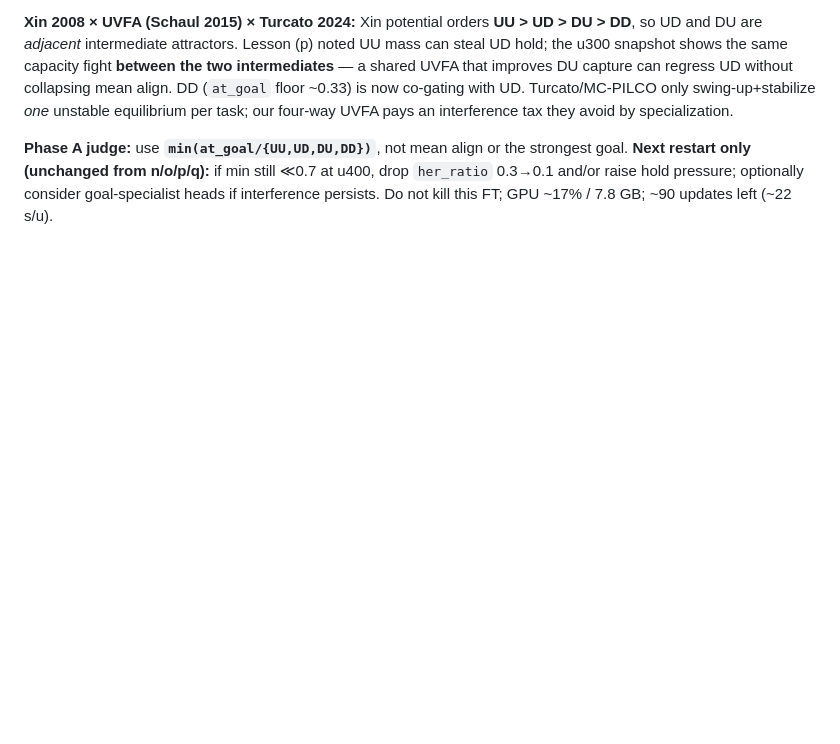
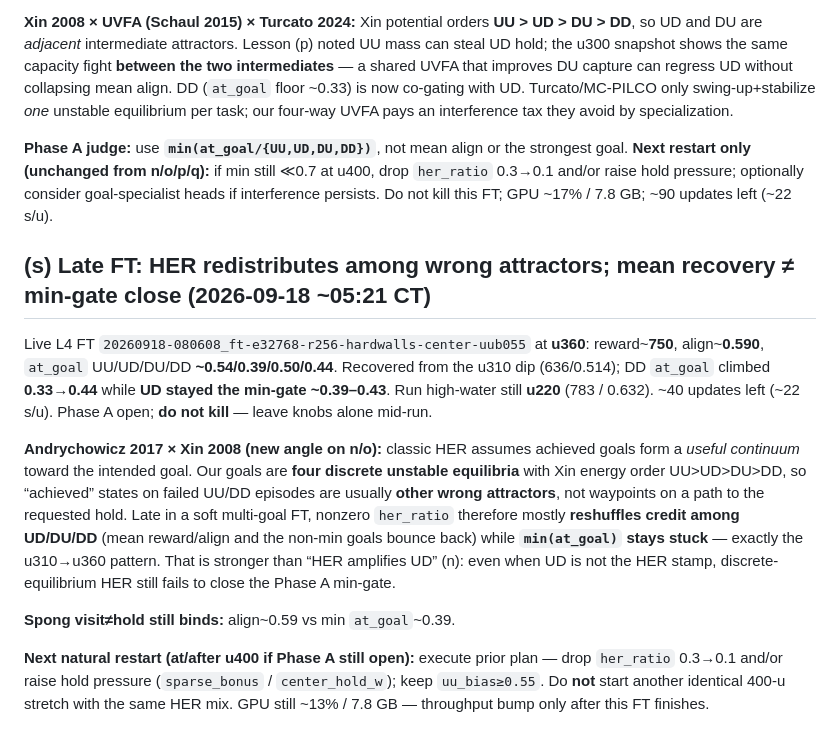
Before and after one commit to bicrick/cart-pole-autoresearch, a Markdown page: docs/paper-training-lessons.md, the part around the change. GitHub-like rendering; blank space fills up the shorter version.

Commit message:
docs: lesson (s) discrete-eq HER reshuffles wrong attractors
Late FT u360 recovered mean reward/align and DD while UD min-gate stuck;
HER on discrete Xin equilibria redistributes among wrong attractors rather
than closing Phase A — drop her_ratio on next natural restart.

```diff
--- a/docs/paper-training-lessons.md
+++ b/docs/paper-training-lessons.md
@@ -285,3 +285,14 @@ Live L4 FT `20260918-080608_ft-e32768-r256-hardwalls-center-uub055` at **u310**:
 **Xin 2008 × UVFA (Schaul 2015) × Turcato 2024:** Xin potential orders **UU > UD > DU > DD**, so UD and DU are *adjacent* intermediate attractors. Lesson (p) noted UU mass can steal UD hold; the u300 snapshot shows the same capacity fight **between the two intermediates** — a shared UVFA that improves DU capture can regress UD without collapsing mean align. DD (`at_goal` floor ~0.33) is now co-gating with UD. Turcato/MC-PILCO only swing-up+stabilize *one* unstable equilibrium per task; our four-way UVFA pays an interference tax they avoid by specialization.
 
 **Phase A judge:** use **`min(at_goal/{UU,UD,DU,DD})`**, not mean align or the strongest goal. **Next restart only (unchanged from n/o/p/q):** if min still ≪0.7 at u400, drop `her_ratio` 0.3→0.1 and/or raise hold pressure; optionally consider goal-specialist heads if interference persists. Do not kill this FT; GPU ~17% / 7.8 GB; ~90 updates left (~22 s/u).
+
+
+## (s) Late FT: HER redistributes among wrong attractors; mean recovery ≠ min-gate close (2026-09-18 ~05:21 CT)
+
+Live L4 FT `20260918-080608_ft-e32768-r256-hardwalls-center-uub055` at **u360**: reward~**750**, align~**0.590**, `at_goal` UU/UD/DU/DD **~0.54/0.39/0.50/0.44**. Recovered from the u310 dip (636/0.514); DD `at_goal` climbed **0.33→0.44** while **UD stayed the min-gate ~0.39–0.43**. Run high-water still **u220** (783 / 0.632). ~40 updates left (~22 s/u). Phase A open; **do not kill** — leave knobs alone mid-run.
+
+**Andrychowicz 2017 × Xin 2008 (new angle on n/o):** classic HER assumes achieved goals form a *useful continuum* toward the intended goal. Our goals are **four discrete unstable equilibria** with Xin energy order UU>UD>DU>DD, so “achieved” states on failed UU/DD episodes are usually **other wrong attractors**, not waypoints on a path to the requested hold. Late in a soft multi-goal FT, nonzero `her_ratio` therefore mostly **reshuffles credit among UD/DU/DD** (mean reward/align and the non-min goals bounce back) while **`min(at_goal)` stays stuck** — exactly the u310→u360 pattern. That is stronger than “HER amplifies UD” (n): even when UD is not the HER stamp, discrete-equilibrium HER still fails to close the Phase A min-gate.
+
+**Spong visit≠hold still binds:** align~0.59 vs min `at_goal`~0.39.
+
+**Next natural restart (at/after u400 if Phase A still open):** execute prior plan — drop `her_ratio` 0.3→0.1 and/or raise hold pressure (`sparse_bonus` / `center_hold_w`); keep `uu_bias≥0.55`. Do **not** start another identical 400-u stretch with the same HER mix. GPU still ~13% / 7.8 GB — throughput bump only after this FT finishes.
```
